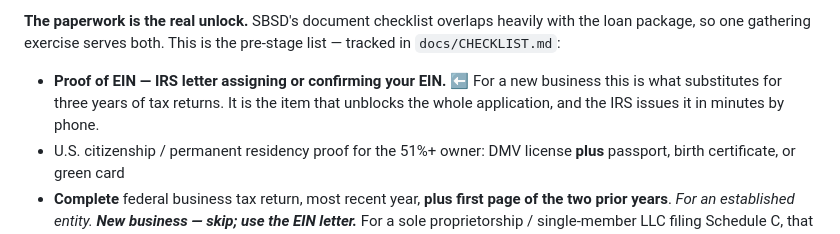
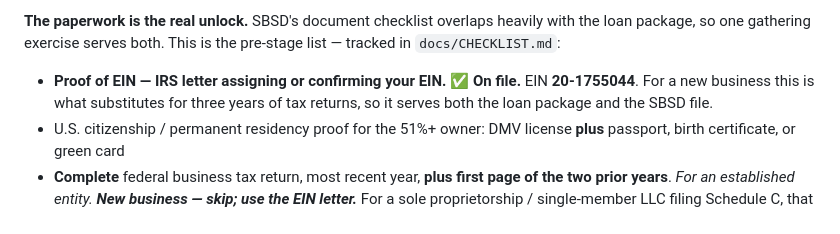
Before and after one commit to get-them666/bizstack-construction, a Markdown page: SBA_7a_LOAN_PITCH.md, the part around the change. Rendered like a GitHub page.

```diff
--- a/SBA_7a_LOAN_PITCH.md
+++ b/SBA_7a_LOAN_PITCH.md
@@ -198,9 +198,9 @@ only you can confirm, and the woman-owned/minority-owned designations depend on
 loan package, so one gathering exercise serves both. This is the pre-stage list — tracked
 in `docs/CHECKLIST.md`:
 
-- **Proof of EIN — IRS letter assigning or confirming your EIN.** ⬅️ For a new business
-  this is what substitutes for three years of tax returns. It is the item that unblocks
-  the whole application, and the IRS issues it in minutes by phone.
+- **Proof of EIN — IRS letter assigning or confirming your EIN.** ✅ **On file.** EIN
+  **20-1755044**. For a new business this is what substitutes for three years of tax
+  returns, so it serves both the loan package and the SBSD file.
 - U.S. citizenship / permanent residency proof for the 51%+ owner: DMV license **plus**
   passport, birth certificate, or green card
 - **Complete** federal business tax return, most recent year, **plus first page of the two
```
Also changed, not shown: docs/CHECKLIST.md (+3 -3 lines).
